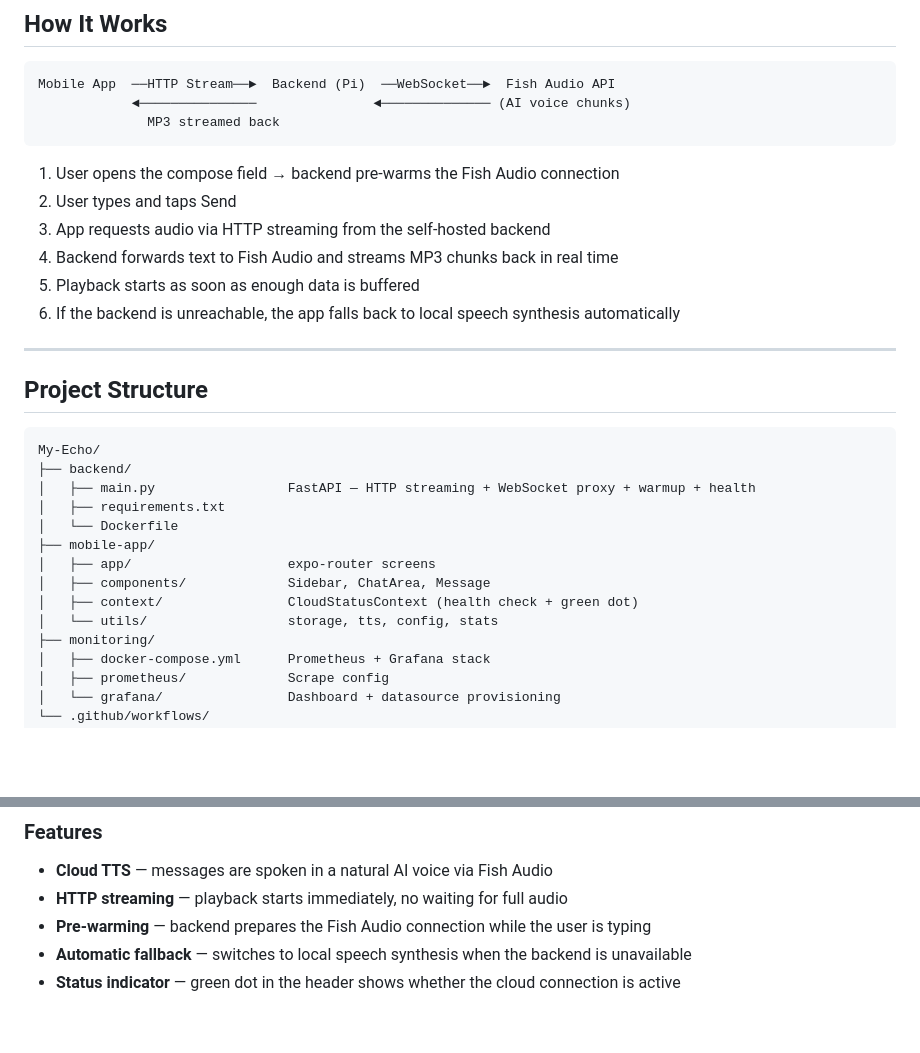
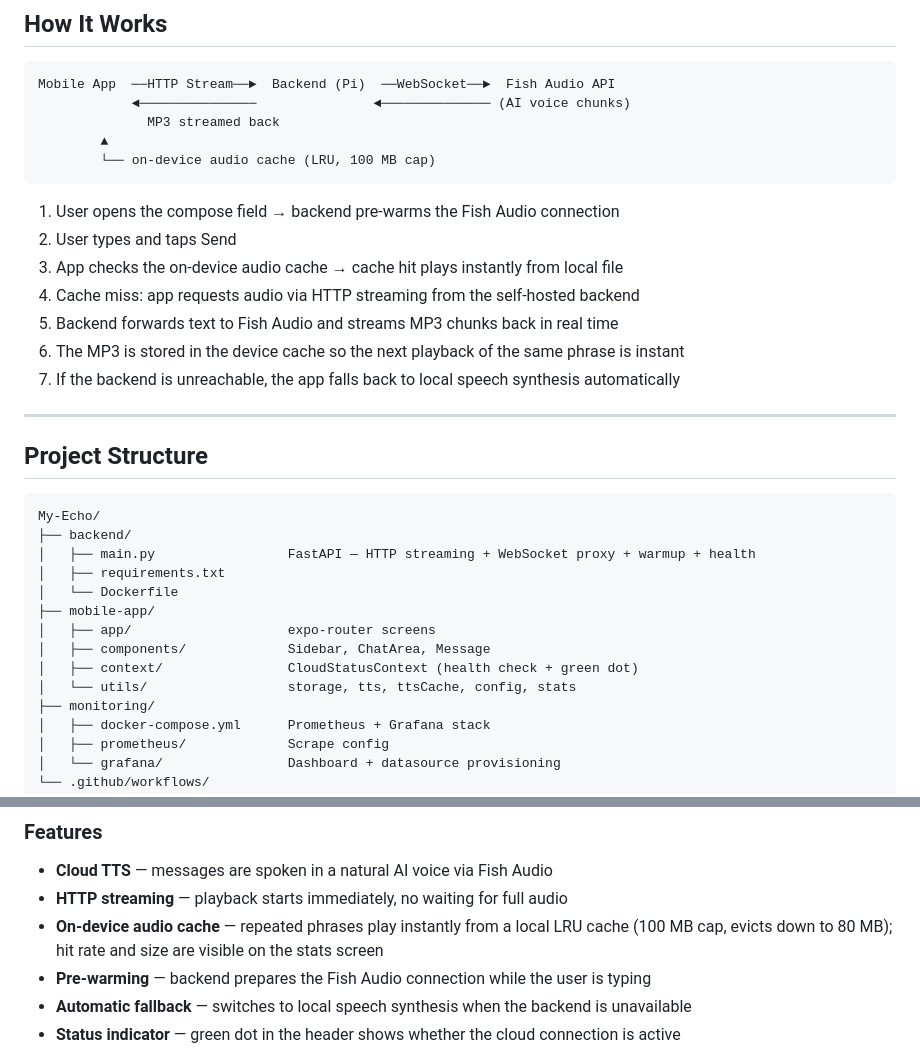
Before and after one commit to seiferla/My-Echo, a Markdown page: README.md, 2 parts joined by grey strips. Drawn GitHub-style; blank space fills up the shorter version.

Commit message:
docs: update README with on-device audio cache implementation details
- Expand architecture diagram to include LRU audio cache.
- Update playback flow to cover cache hit/miss logic and local storage.
- Highlight new on-device audio cache in features section and its integration with stats.

````diff
--- a/README.md
+++ b/README.md
@@ -36,14 +36,17 @@ Speaking can be exhausting, painful, or impossible — and existing solutions ar
 Mobile App  ──HTTP Stream──►  Backend (Pi)  ──WebSocket──►  Fish Audio API
             ◄───────────────               ◄────────────── (AI voice chunks)
               MP3 streamed back
+        ▲
+        └── on-device audio cache (LRU, 100 MB cap)
 ```
 
 1. User opens the compose field → backend pre-warms the Fish Audio connection
 2. User types and taps Send
-3. App requests audio via HTTP streaming from the self-hosted backend
-4. Backend forwards text to Fish Audio and streams MP3 chunks back in real time
-5. Playback starts as soon as enough data is buffered
-6. If the backend is unreachable, the app falls back to local speech synthesis automatically
+3. App checks the on-device audio cache → cache hit plays instantly from local file
+4. Cache miss: app requests audio via HTTP streaming from the self-hosted backend
+5. Backend forwards text to Fish Audio and streams MP3 chunks back in real time
+6. The MP3 is stored in the device cache so the next playback of the same phrase is instant
+7. If the backend is unreachable, the app falls back to local speech synthesis automatically
 
 ---
 
@@ -59,7 +62,7 @@ My-Echo/
 │   ├── app/                    expo-router screens
 │   ├── components/             Sidebar, ChatArea, Message
 │   ├── context/                CloudStatusContext (health check + green dot)
-│   └── utils/                  storage, tts, config, stats
+│   └── utils/                  storage, tts, ttsCache, config, stats
 ├── monitoring/
 │   ├── docker-compose.yml      Prometheus + Grafana stack
 │   ├── prometheus/             Scrape config
@@ -77,6 +80,7 @@ My-Echo/
 
 - **Cloud TTS** — messages are spoken in a natural AI voice via Fish Audio
 - **HTTP streaming** — playback starts immediately, no waiting for full audio
+- **On-device audio cache** — repeated phrases play instantly from a local LRU cache (100 MB cap, evicts down to 80 MB); hit rate and size are visible on the stats screen
 - **Pre-warming** — backend prepares the Fish Audio connection while the user is typing
 - **Automatic fallback** — switches to local speech synthesis when the backend is unavailable
 - **Status indicator** — green dot in the header shows whether the cloud connection is active
````
